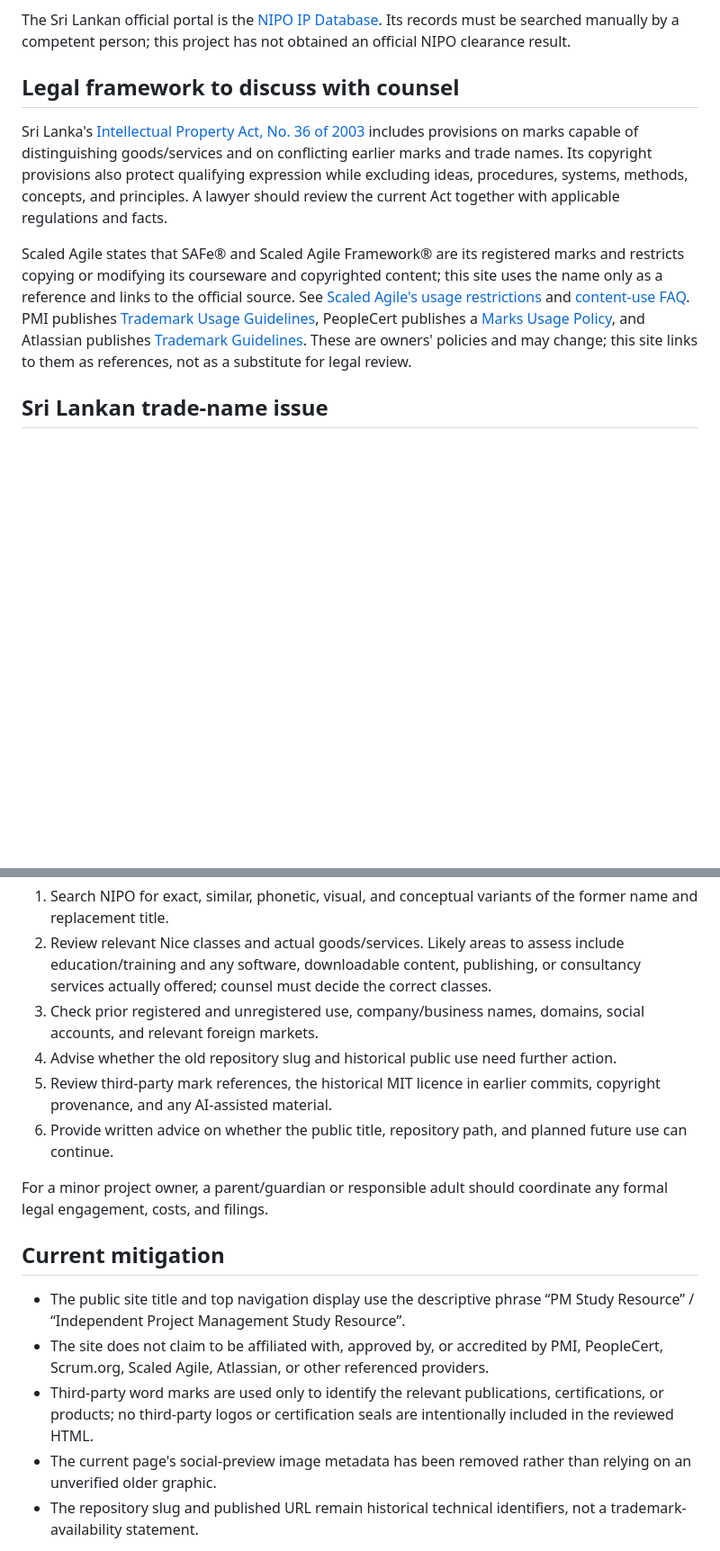
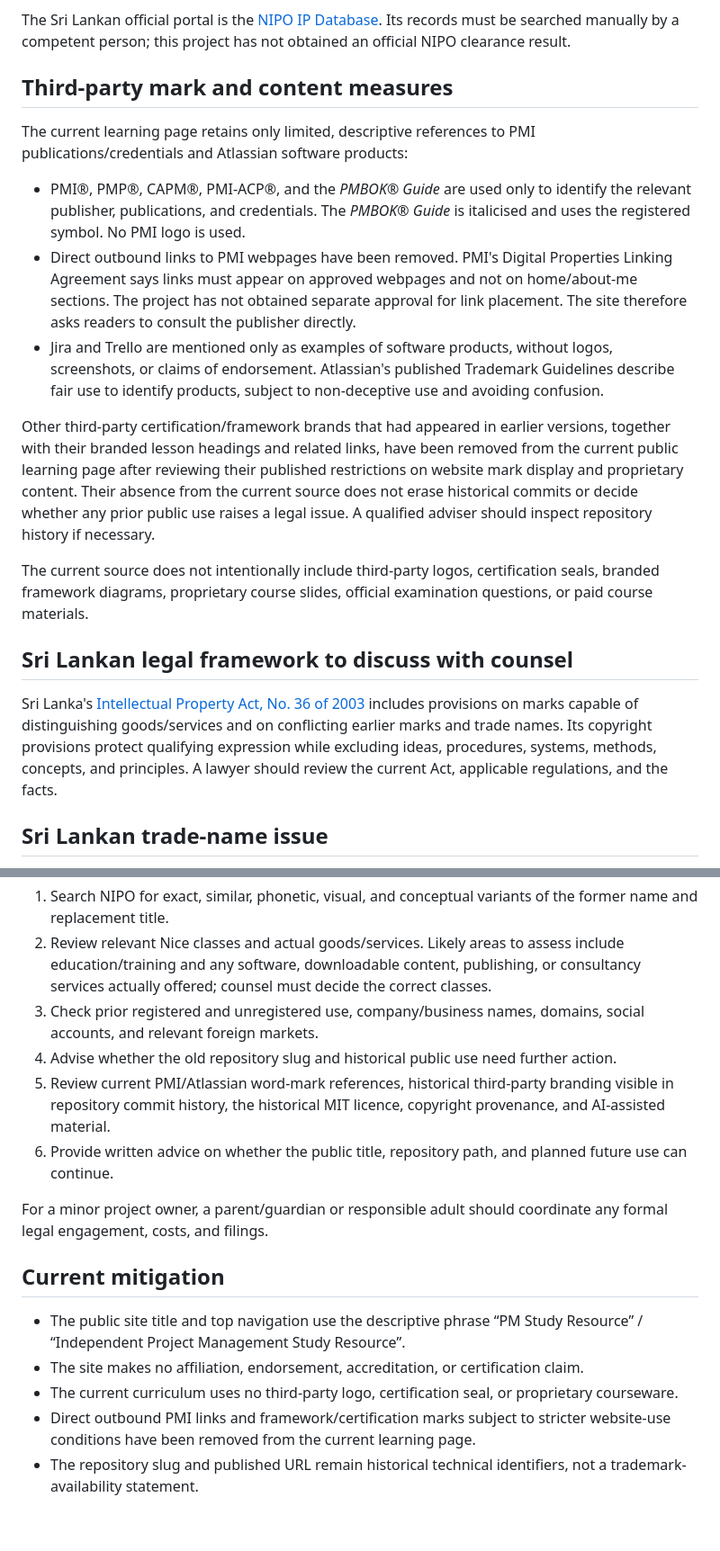
Before and after one commit to Dhananjith1/PM-Academy, a Markdown page: TRADEMARK_SCREENING.md, 2 parts joined by grey strips. Shown at 90% size. Rendered like a GitHub page; blank space fills up the shorter version.

Commit message:
Refresh trademark screen after removing restricted branded content

```diff
--- a/TRADEMARK_SCREENING.md
+++ b/TRADEMARK_SCREENING.md
@@ -30,11 +30,20 @@ WIPO's official FAQ says automatic/robotic searches are prohibited by its databa
 
 The Sri Lankan official portal is the [NIPO IP Database](https://nipo.lk.wipo.net/). Its records must be searched manually by a competent person; this project has not obtained an official NIPO clearance result.
 
-## Legal framework to discuss with counsel
+## Third-party mark and content measures
 
-Sri Lanka's [Intellectual Property Act, No. 36 of 2003](https://www.parliament.lk/uploads/acts/gbills/english/3726.pdf) includes provisions on marks capable of distinguishing goods/services and on conflicting earlier marks and trade names. Its copyright provisions also protect qualifying expression while excluding ideas, procedures, systems, methods, concepts, and principles. A lawyer should review the current Act together with applicable regulations and facts.
+The current learning page retains only limited, descriptive references to PMI publications/credentials and Atlassian software products:
+- PMI®, PMP®, CAPM®, PMI-ACP®, and the *PMBOK® Guide* are used only to identify the relevant publisher, publications, and credentials. The *PMBOK® Guide* is italicised and uses the registered symbol. No PMI logo is used.
+- Direct outbound links to PMI webpages have been removed. PMI's Digital Properties Linking Agreement says links must appear on approved webpages and not on home/about-me sections. The project has not obtained separate approval for link placement. The site therefore asks readers to consult the publisher directly.
+- Jira and Trello are mentioned only as examples of software products, without logos, screenshots, or claims of endorsement. Atlassian's published Trademark Guidelines describe fair use to identify products, subject to non-deceptive use and avoiding confusion.
 
-Scaled Agile states that SAFe® and Scaled Agile Framework® are its registered marks and restricts copying or modifying its courseware and copyrighted content; this site uses the name only as a reference and links to the official source. See [Scaled Agile's usage restrictions](https://scaledagile.com/digital-badging-usage-restrictions/) and [content-use FAQ](https://support.scaledagile.com/en/articles/9791354-general-content-usage-faqs-and-the-permission-request-form). PMI publishes [Trademark Usage Guidelines](https://www.pmi.org/-/media/pmi/documents/public/pdf/governance/intellectual-property-proper-use-guidelines.pdf), PeopleCert publishes a [Marks Usage Policy](https://www.peoplecert.org/-/media/folders-reorganized/legal-documents/qmepo13-marks-usage-policy.pdf), and Atlassian publishes [Trademark Guidelines](https://www.atlassian.com/legal/trademark). These are owners' policies and may change; this site links to them as references, not as a substitute for legal review.
+Other third-party certification/framework brands that had appeared in earlier versions, together with their branded lesson headings and related links, have been removed from the current public learning page after reviewing their published restrictions on website mark display and proprietary content. Their absence from the current source does not erase historical commits or decide whether any prior public use raises a legal issue. A qualified adviser should inspect repository history if necessary.
+
+The current source does not intentionally include third-party logos, certification seals, branded framework diagrams, proprietary course slides, official examination questions, or paid course materials.
+
+## Sri Lankan legal framework to discuss with counsel
+
+Sri Lanka's [Intellectual Property Act, No. 36 of 2003](https://www.nipo.gov.lk/web/images/pdf_downloads/Intellectual_Property_Act_No_36_of_2003.pdf) includes provisions on marks capable of distinguishing goods/services and on conflicting earlier marks and trade names. Its copyright provisions protect qualifying expression while excluding ideas, procedures, systems, methods, concepts, and principles. A lawyer should review the current Act, applicable regulations, and the facts.
 
 ## Sri Lankan trade-name issue
 
@@ -49,17 +58,17 @@ A qualified Sri Lankan IP/trademark lawyer or registered IP agent should:
 2. Review relevant Nice classes and actual goods/services. Likely areas to assess include education/training and any software, downloadable content, publishing, or consultancy services actually offered; counsel must decide the correct classes.
 3. Check prior registered and unregistered use, company/business names, domains, social accounts, and relevant foreign markets.
 4. Advise whether the old repository slug and historical public use need further action.
-5. Review third-party mark references, the historical MIT licence in earlier commits, copyright provenance, and any AI-assisted material.
+5. Review current PMI/Atlassian word-mark references, historical third-party branding visible in repository commit history, the historical MIT licence, copyright provenance, and AI-assisted material.
 6. Provide written advice on whether the public title, repository path, and planned future use can continue.
 
 For a minor project owner, a parent/guardian or responsible adult should coordinate any formal legal engagement, costs, and filings.
 
 ## Current mitigation
 
-- The public site title and top navigation display use the descriptive phrase “PM Study Resource” / “Independent Project Management Study Resource”.
-- The site does not claim to be affiliated with, approved by, or accredited by PMI, PeopleCert, Scrum.org, Scaled Agile, Atlassian, or other referenced providers.
-- Third-party word marks are used only to identify the relevant publications, certifications, or products; no third-party logos or certification seals are intentionally included in the reviewed HTML.
-- The current page's social-preview image metadata has been removed rather than relying on an unverified older graphic.
+- The public site title and top navigation use the descriptive phrase “PM Study Resource” / “Independent Project Management Study Resource”.
+- The site makes no affiliation, endorsement, accreditation, or certification claim.
+- The current curriculum uses no third-party logo, certification seal, or proprietary courseware.
+- Direct outbound PMI links and framework/certification marks subject to stricter website-use conditions have been removed from the current learning page.
 - The repository slug and published URL remain historical technical identifiers, not a trademark-availability statement.
 
 **Status:** Preliminary risk mitigation only. Trademark clearance remains outstanding. See [LEGAL_REVIEW_BRIEF.md](LEGAL_REVIEW_BRIEF.md) for the topics prepared for a qualified professional review.
```
Also changed, not shown: other parts of TRADEMARK_SCREENING.md (+2 -2 lines).
